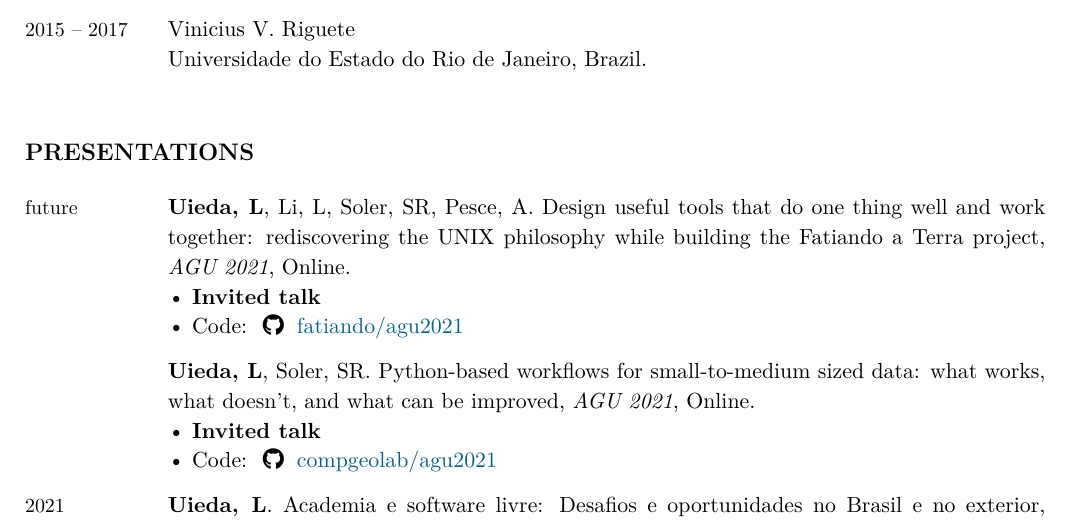
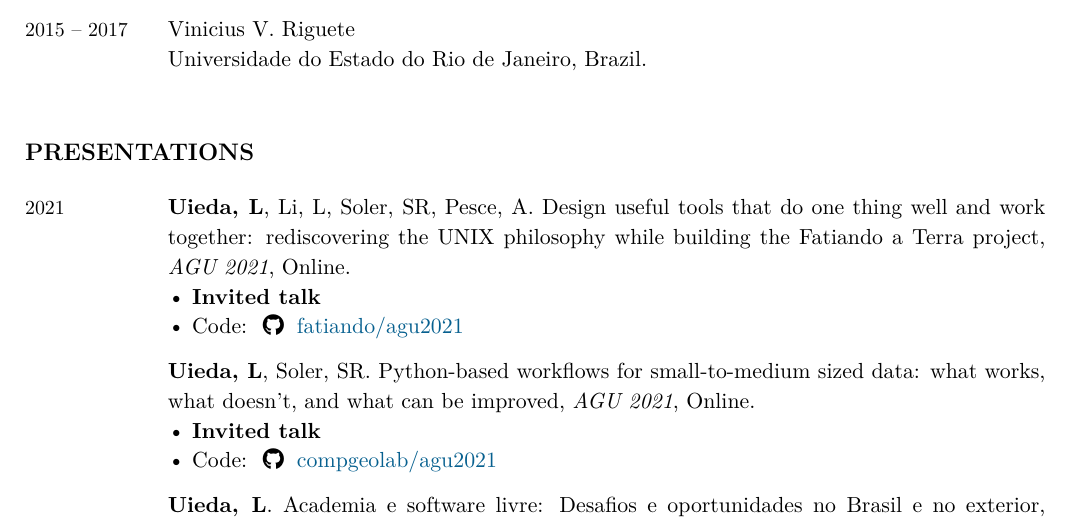
Before and after one commit to leouieda/cv, a LaTeX CV (leonardo_uieda_cv.tex): part of page 8 of 13, cut so that both start at the same text. Compiled offline with XeLaTeX.

Commit message:
Set AGU2021 talks in the right year

```diff
--- a/leonardo_uieda_cv.tex
+++ b/leonardo_uieda_cv.tex
@@ -870,7 +870,8 @@
 \section{Presentations}
 
 \begin{EntriesTable}
-\Year{future}  &
+%\Year{future}  &
+\Year{2021}  &
   \Me, \LLi, \Santiago, \Agustina.
   Design useful tools that do one thing well and work together: rediscovering
   the UNIX philosophy while building the Fatiando a Terra project,
```
Also changed, not shown: leonardo_uieda_cv.tex (2 more changed lines).
